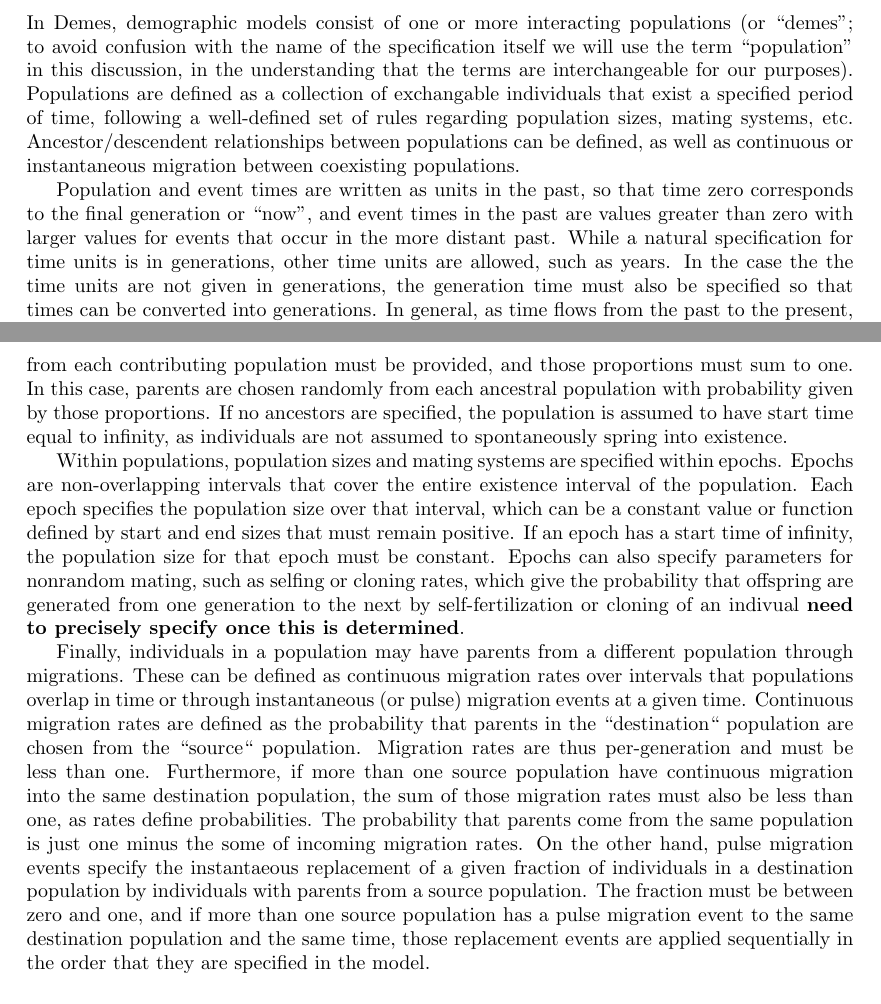
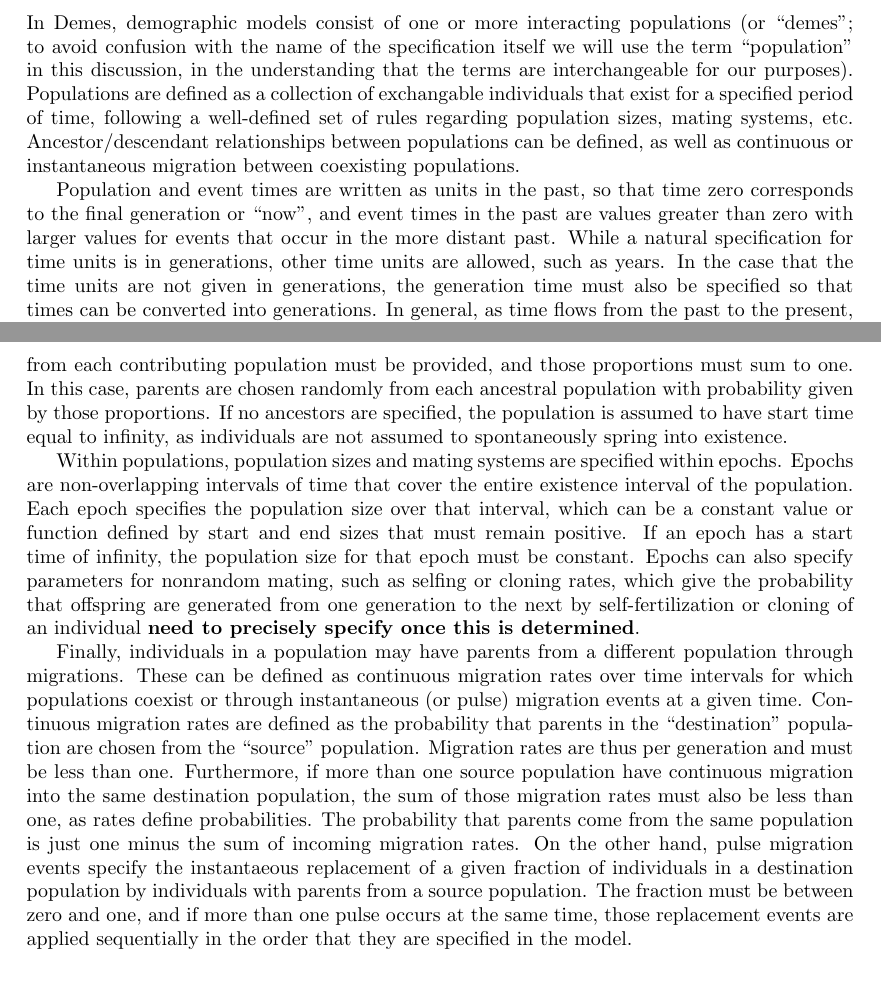
Before and after one commit to popsim-consortium/demes-paper, a LaTeX document (paper.tex): two parts of pages 3 and 4 of 10, joined at a grey line, cut so that both start at the same text. Compiled offline with pdfLaTeX.

Commit message:
incorporating comments, fixing typos

```diff
--- a/paper.tex
+++ b/paper.tex
@@ -227,9 +227,9 @@
 ``demes"; to avoid confusion with the name of the specification itself we will
 use the term ``population'' in this discussion, in the understanding that the
 terms are interchangeable for our purposes). Populations are defined as a
-collection of exchangable individuals that exist a specified period of time,
-following a well-defined set of rules regarding population sizes, mating
-systems, etc. Ancestor/descendent relationships between populations can be
+collection of exchangable individuals that exist for a specified period of
+time, following a well-defined set of rules regarding population sizes, mating
+systems, etc. Ancestor/descendant relationships between populations can be
 defined, as well as continuous or instantaneous migration between coexisting
 populations.
 
@@ -237,10 +237,10 @@
 corresponds to the final generation or ``now'', and event times in the past are
 values greater than zero with larger values for events that occur in the more
 distant past. While a natural specification for time units is in generations,
-other time units are allowed, such as years. In the case the the time units are
-not given in generations, the generation time must also be specified so that
-times can be converted into generations. In general, as time flows from the
-past to the present, populations, epochs, and migration events should be
+other time units are allowed, such as years. In the case that the time units
+are not given in generations, the generation time must also be specified so
+that times can be converted into generations. In general, as time flows from
+the past to the present, populations, epochs, and migration events should be
 specified in their order of appearance, so that their times are in descending
 order.
 
@@ -260,33 +260,32 @@
 spring into existence.
 
 Within populations, population sizes and mating systems are specified within
-epochs. Epochs are non-overlapping intervals that cover the entire existence
-interval of the population. Each epoch specifies the population size over that
-interval, which can be a constant value or function defined by start and end
-sizes that must remain positive.  If an epoch has a start time of infinity, the
-population size for that epoch must be constant. Epochs can also specify
-parameters for nonrandom mating, such as selfing or cloning rates, which give
-the probability that offspring are generated from one generation to the next by
-self-fertilization or cloning of an indivual \textbf{need to precisely specify
-once this is determined}.
+epochs. Epochs are non-overlapping intervals of time that cover the entire
+existence interval of the population. Each epoch specifies the population size
+over that interval, which can be a constant value or function defined by start
+and end sizes that must remain positive.  If an epoch has a start time of
+infinity, the population size for that epoch must be constant. Epochs can also
+specify parameters for nonrandom mating, such as selfing or cloning rates,
+which give the probability that offspring are generated from one generation to
+the next by self-fertilization or cloning of an individual \textbf{need to
+precisely specify once this is determined}.
 
 Finally, individuals in a population may have parents from a different
 population through migrations. These can be defined as continuous migration
-rates over intervals that populations overlap in time or through instantaneous
-(or pulse) migration events at a given time. Continuous migration rates are
-defined as the probability that parents in the ``destination`` population are
-chosen from the ``source`` population.  Migration rates are thus per-generation
-and must be less than one. Furthermore, if more than one source population have
-continuous migration into the same destination population, the sum of those
-migration rates must also be less than one, as rates define probabilities. The
-probability that parents come from the same population is just one minus the
-some of incoming migration rates. On the other hand, pulse migration events
-specify the instantaeous replacement of a given fraction of individuals in a
-destination population by individuals with parents from a source population.
-The fraction must be between zero and one, and if more than one source
-population has a pulse migration event to the same destination population and
-the same time, those replacement events are applied sequentially in the order
-that they are specified in the model.
+rates over time intervals for which populations coexist or through
+instantaneous (or pulse) migration events at a given time. Continuous migration
+rates are defined as the probability that parents in the ``destination''
+population are chosen from the ``source'' population.  Migration rates are thus
+per generation and must be less than one. Furthermore, if more than one source
+population have continuous migration into the same destination population, the
+sum of those migration rates must also be less than one, as rates define
+probabilities. The probability that parents come from the same population is
+just one minus the sum of incoming migration rates. On the other hand, pulse
+migration events specify the instantaeous replacement of a given fraction of
+individuals in a destination population by individuals with parents from a
+source population.  The fraction must be between zero and one, and if more than
+one pulse occurs at the same time, those replacement events are applied
+sequentially in the order that they are specified in the model.
 
 \begin{figure}
 \begin{minipage}{0.48\textwidth}
```
